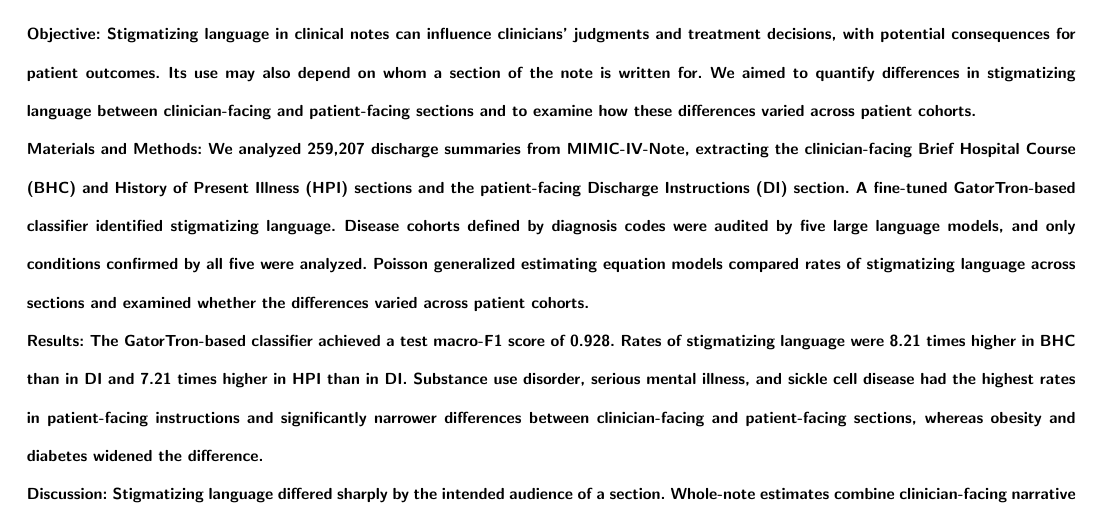
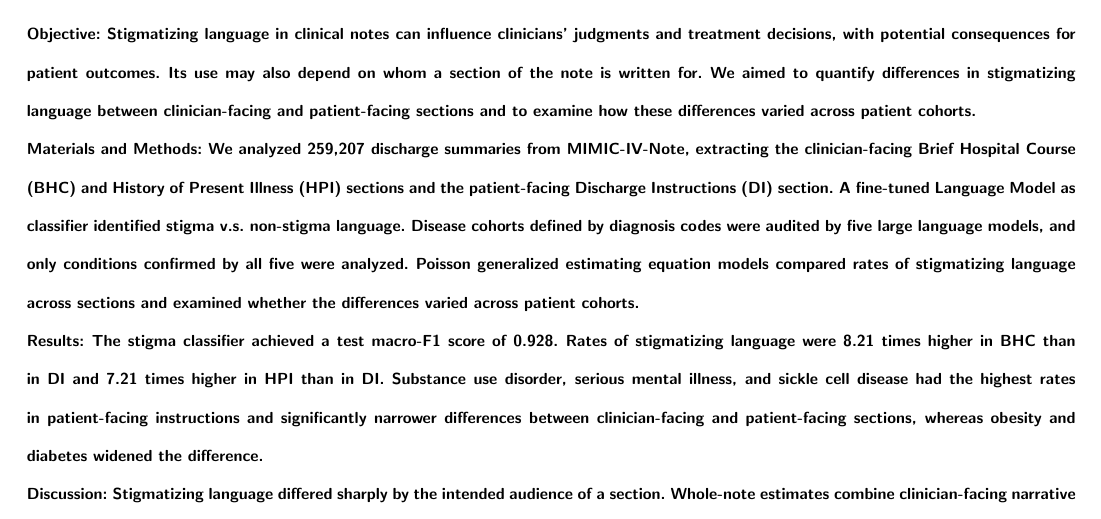
Before and after one commit to chaostheory-Jin/stigmatizing-language-manuscript, a LaTeX thesis (main.tex): part of page 1 of 15, cut so that both start at the same text. Compiled offline with pdfLaTeX; a LaTeX package or settings file that is missing is left out.

Commit message:
Updates from Overleaf

```diff
--- a/main.tex
+++ b/main.tex
@@ -29,8 +29,8 @@
 \corresp[$\ast$]{Author input required: corresponding author postal address, email, and telephone. Main text word count: 3,872.}
 
 \abstract{\textbf{Objective:} Stigmatizing language in clinical notes can influence clinicians' judgments and treatment decisions, with potential consequences for patient outcomes. Its use may also depend on whom a section of the note is written for. We aimed to quantify differences in stigmatizing language between clinician-facing and patient-facing sections and to examine how these differences varied across patient cohorts.\\
-\textbf{Materials and Methods:} We analyzed 259,207 discharge summaries from MIMIC-IV-Note, extracting the clinician-facing Brief Hospital Course (BHC) and History of Present Illness (HPI) sections and the patient-facing Discharge Instructions (DI) section. A fine-tuned GatorTron-based classifier identified stigmatizing language. Disease cohorts defined by diagnosis codes were audited by five large language models, and only conditions confirmed by all five were analyzed. Poisson generalized estimating equation models compared rates of stigmatizing language across sections and examined whether the differences varied across patient cohorts.\\
-\textbf{Results:} The GatorTron-based classifier achieved a test macro-F1 score of 0.928. Rates of stigmatizing language were 8.21 times higher in BHC than in DI and 7.21 times higher in HPI than in DI. Substance use disorder, serious mental illness, and sickle cell disease had the highest rates in patient-facing instructions and significantly narrower differences between clinician-facing and patient-facing sections, whereas obesity and diabetes widened the difference.\\
+\textbf{Materials and Methods:} We analyzed 259,207 discharge summaries from MIMIC-IV-Note, extracting the clinician-facing Brief Hospital Course (BHC) and History of Present Illness (HPI) sections and the patient-facing Discharge Instructions (DI) section. A fine-tuned Language Model as classifier identified stigma v.s. non-stigma language. Disease cohorts defined by diagnosis codes were audited by five large language models, and only conditions confirmed by all five were analyzed. Poisson generalized estimating equation models compared rates of stigmatizing language across sections and examined whether the differences varied across patient cohorts.\\
+\textbf{Results:} The stigma classifier achieved a test macro-F1 score of 0.928. Rates of stigmatizing language were 8.21 times higher in BHC than in DI and 7.21 times higher in HPI than in DI. Substance use disorder, serious mental illness, and sickle cell disease had the highest rates in patient-facing instructions and significantly narrower differences between clinician-facing and patient-facing sections, whereas obesity and diabetes widened the difference.\\
 \textbf{Discussion:} Stigmatizing language differed sharply by the intended audience of a section. Whole-note estimates combine clinician-facing narrative with patient-facing instructions, which hides where the language appears and how patterns across patient groups differ between the two.\\
 \textbf{Conclusion:} Measuring stigmatizing language by section separates what clinicians write for one another from what patients are given to read, and shows where audience-specific documentation review could focus.}
 
```
